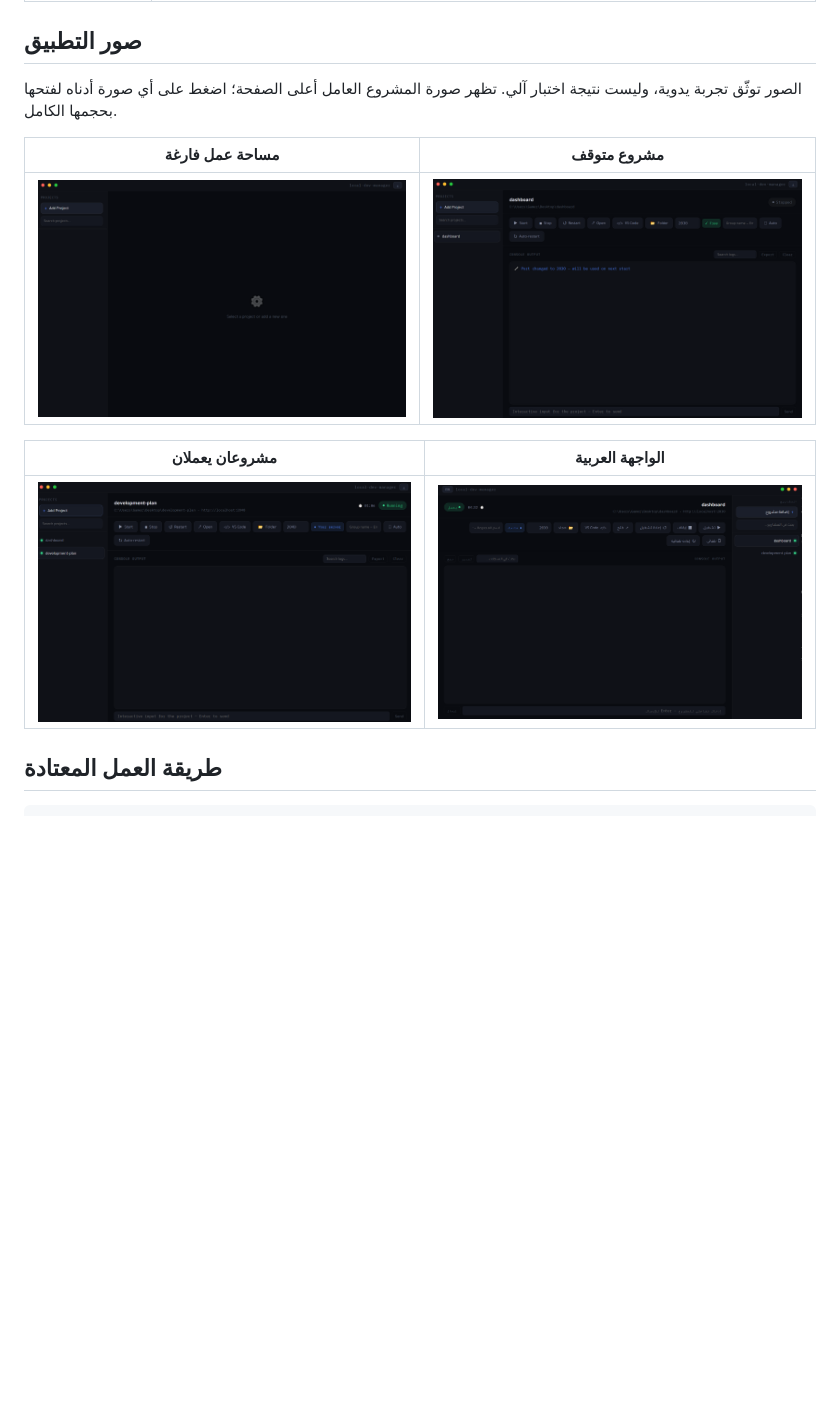
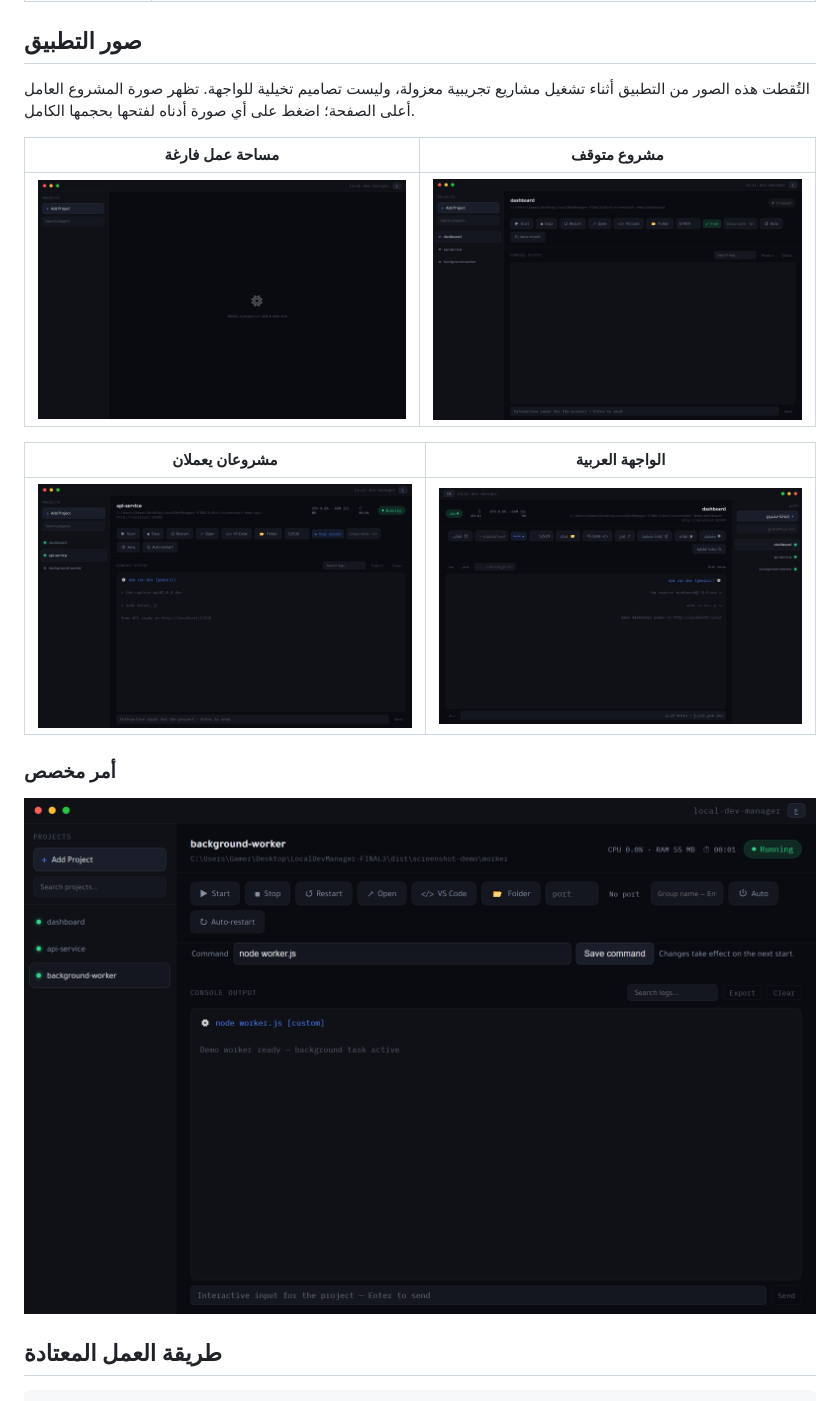
Before and after one commit to drk0ds-dotcom/local-dev-manager, a Markdown page: README.ar.md, the part around the change. Drawn GitHub-style; pictures changed too: docs/images/arabic-interface.png, docs/images/custom-command.png (added), docs/images/empty-state.png; blank space fills up the shorter version.

```diff
--- a/README.ar.md
+++ b/README.ar.md
@@ -39,7 +39,7 @@
 
 ## صور التطبيق
 
-الصور توثّق تجربة يدوية، وليست نتيجة اختبار آلي. تظهر صورة المشروع العامل أعلى الصفحة؛ اضغط على أي صورة أدناه لفتحها بحجمها الكامل.
+التُقطت هذه الصور من التطبيق أثناء تشغيل مشاريع تجريبية معزولة، وليست تصاميم تخيلية للواجهة. تظهر صورة المشروع العامل أعلى الصفحة؛ اضغط على أي صورة أدناه لفتحها بحجمها الكامل.
 
 | مساحة عمل فارغة                                                                                  | مشروع متوقف                                                                                                  |
 | ------------------------------------------------------------------------------------------------ | ------------------------------------------------------------------------------------------------------------ |
@@ -48,6 +48,10 @@
 | مشروعان يعملان                                                                                                 | الواجهة العربية                                                                                           |
 | -------------------------------------------------------------------------------------------------------------- | --------------------------------------------------------------------------------------------------------- |
 | [![مشروعان يعملان في Local Dev Manager](docs/images/multiple-projects.png)](docs/images/multiple-projects.png) | [![واجهة Local Dev Manager بالعربية](docs/images/arabic-interface.png)](docs/images/arabic-interface.png) |
+
+### أمر مخصص
+
+[![عامل خلفي يعمل بأمر مخصص في Local Dev Manager](docs/images/custom-command.png)](docs/images/custom-command.png)
 
 ## طريقة العمل المعتادة
 
```
Also changed, not shown: README.md (+5 -1 lines), README.zh-CN.md (+5 -1 lines), docs/images/project-running.png.
